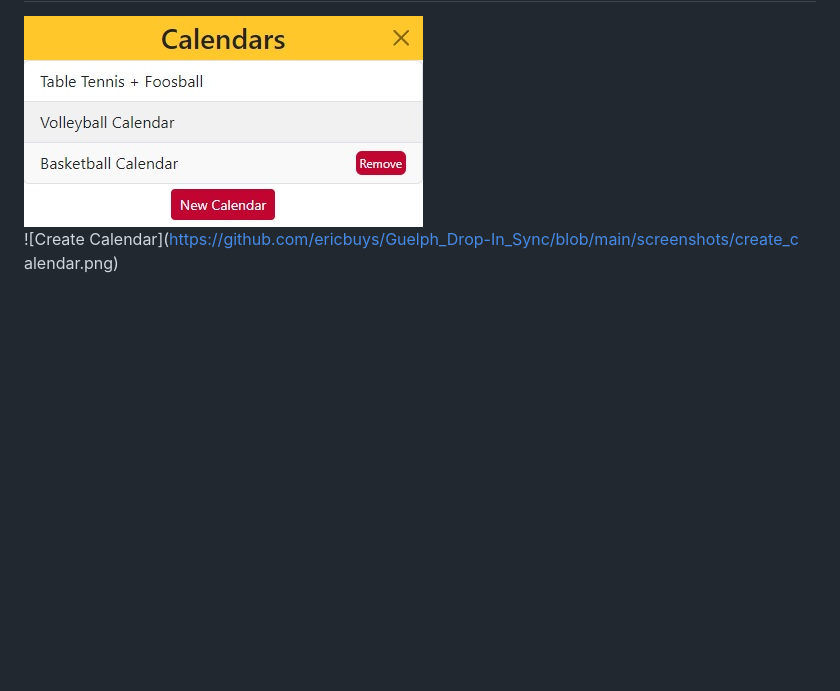
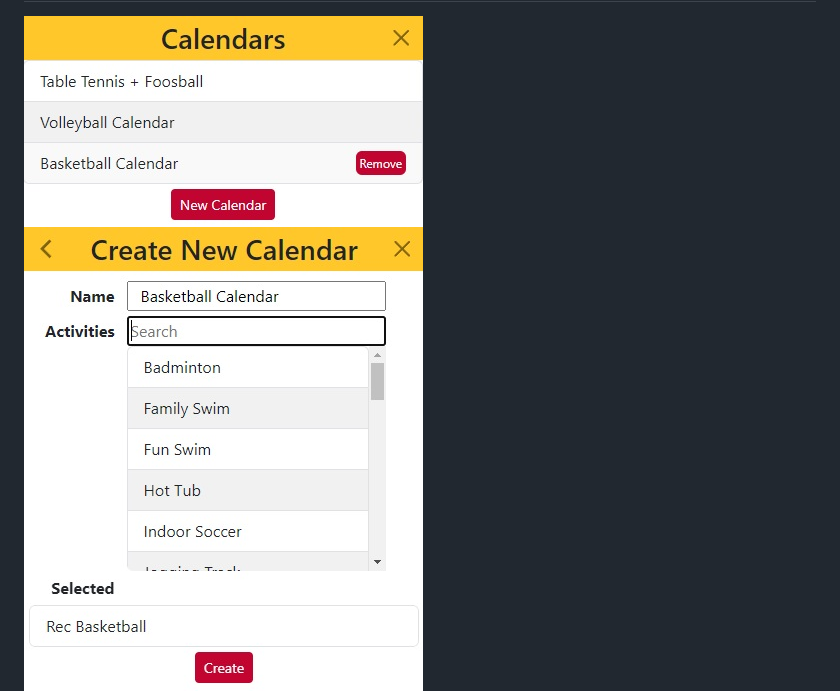
Before and after one commit to ericbuys/Guelph_Drop-In_Sync, a Markdown page: README.md, the part around the change. Rendered like a GitHub page; pictures changed too: screenshots/create_calendar.png (added); blank space fills up the shorter version.

Commit message:
Testing .png file for real

```diff
--- a/README.md
+++ b/README.md
@@ -6,8 +6,7 @@ This Google Chrome Extension allows you to link your Google Calendar with the Un
 
 ## Screenshots
 ![Main Menu](https://github.com/ericbuys/Guelph_Drop-In_Sync/blob/main/screenshots/main_menu.jpg)
-![Create Calendar](https://github.com/ericbuys/Guelph_Drop-In_Sync/blob/main/screenshots/create_c
-alendar.png)
+![Create Calendar](https://github.com/ericbuys/Guelph_Drop-In_Sync/blob/main/screenshots/create_calendar.png)
 ![Google Calendar](https://github.com/ericbuys/Guelph_Drop-In_Sync/blob/main/screenshots/google_calendar.jpg)
 
 ## Languages & Technologies
```
